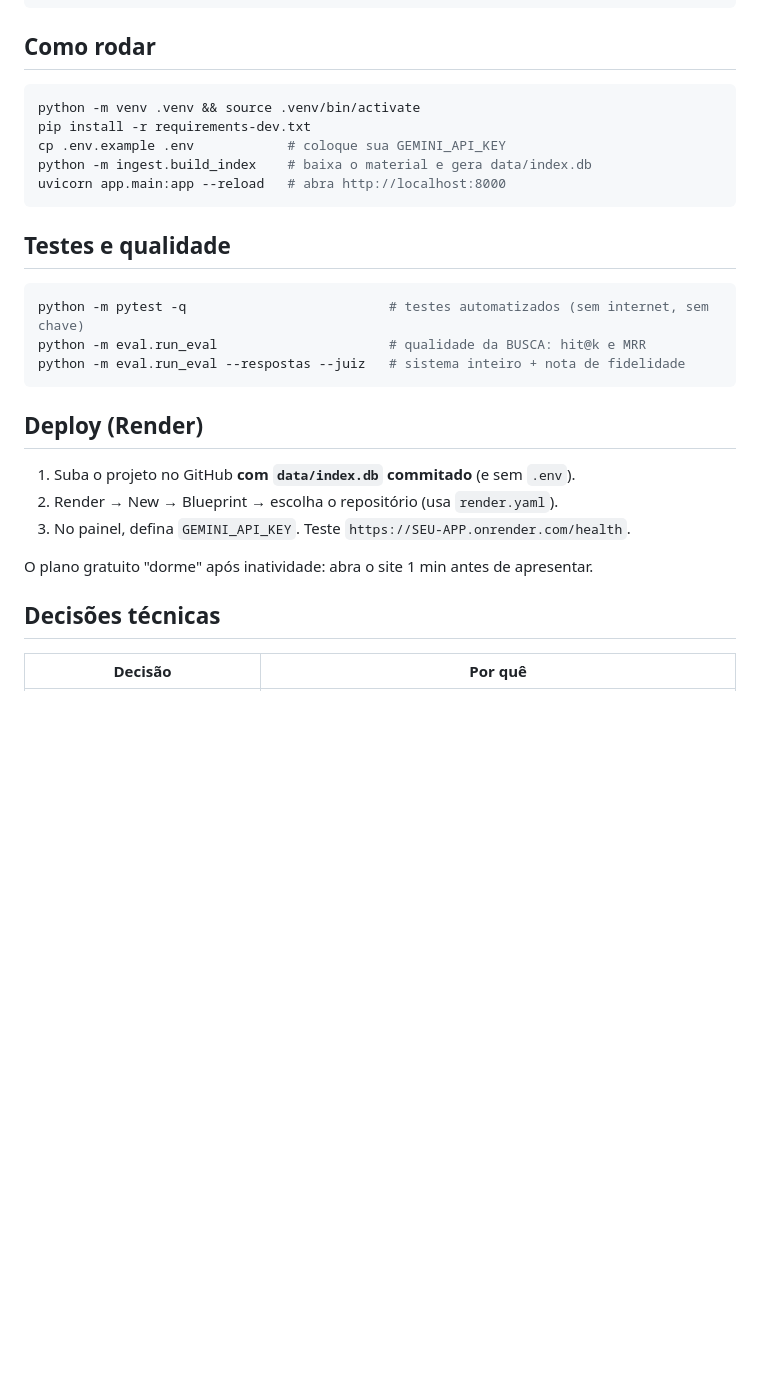
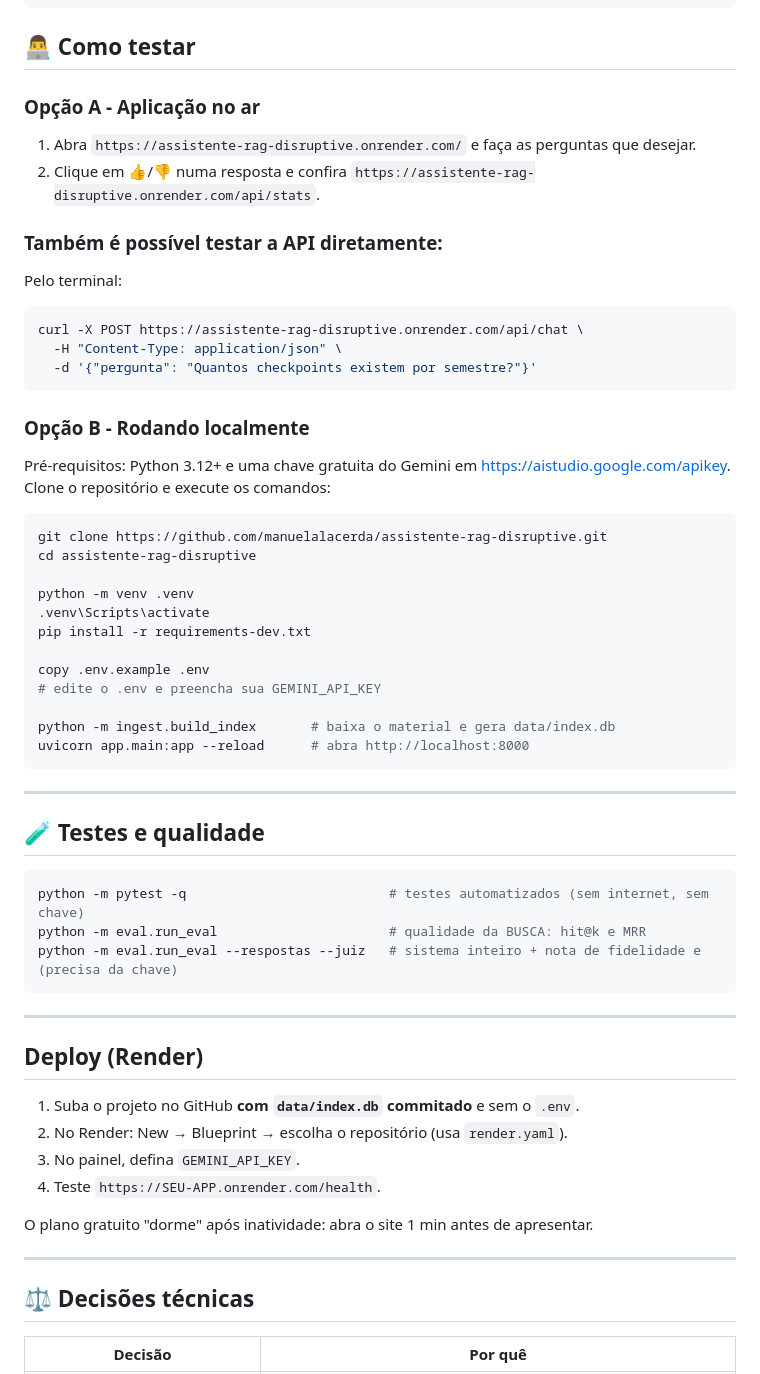
Before and after one commit to manuelalacerda/assistente-rag-disruptive, a Markdown page: README.md, the part around one of its changes. Rendered like a GitHub page; blank space fills up the shorter version.

Commit message:
Revise README sections and formatting
Updated README to enhance clarity and organization.

````diff
--- a/README.md
+++ b/README.md
@@ -72,33 +72,65 @@ GitHub da disciplina                          Navegador ──► FastAPI (/api/
                                           chat.db (SQLite): mensagens, fontes usadas, feedback
 ```
 
-## Como rodar
+## 👨‍💻 Como testar
+
+### Opção A - Aplicação no ar
+1. Abra `https://assistente-rag-disruptive.onrender.com/` e faça as perguntas que desejar.
+2. Clique em 👍/👎 numa resposta e confira `https://assistente-rag-disruptive.onrender.com/api/stats`.
+
+### Também é possível testar a API diretamente:
+Pelo terminal:
 
 ```bash
-python -m venv .venv && source .venv/bin/activate
-pip install -r requirements-dev.txt
-cp .env.example .env            # coloque sua GEMINI_API_KEY
-python -m ingest.build_index    # baixa o material e gera data/index.db
-uvicorn app.main:app --reload   # abra http://localhost:8000
+curl -X POST https://assistente-rag-disruptive.onrender.com/api/chat \
+  -H "Content-Type: application/json" \
+  -d '{"pergunta": "Quantos checkpoints existem por semestre?"}'
 ```
 
-## Testes e qualidade
+
+### Opção B - Rodando localmente
+Pré-requisitos: Python 3.12+ e uma chave gratuita do Gemini em <https://aistudio.google.com/apikey>.
+Clone o repositório e execute os comandos:
+
+```bash
+git clone https://github.com/manuelalacerda/assistente-rag-disruptive.git
+cd assistente-rag-disruptive
+
+python -m venv .venv
+.venv\Scripts\activate
+pip install -r requirements-dev.txt
+
+copy .env.example .env
+# edite o .env e preencha sua GEMINI_API_KEY
+
+python -m ingest.build_index       # baixa o material e gera data/index.db
+uvicorn app.main:app --reload      # abra http://localhost:8000
+```
+
+---
+
+## 🧪 Testes e qualidade
 
 ```bash
 python -m pytest -q                          # testes automatizados (sem internet, sem chave)
 python -m eval.run_eval                      # qualidade da BUSCA: hit@k e MRR
-python -m eval.run_eval --respostas --juiz   # sistema inteiro + nota de fidelidade
+python -m eval.run_eval --respostas --juiz   # sistema inteiro + nota de fidelidade e (precisa da chave)
 ```
+
+---
 
 ## Deploy (Render)
 
-1. Suba o projeto no GitHub **com `data/index.db` commitado** (e sem `.env`).
-2. Render → New → Blueprint → escolha o repositório (usa `render.yaml`).
-3. No painel, defina `GEMINI_API_KEY`. Teste `https://SEU-APP.onrender.com/health`.
+1. Suba o projeto no GitHub **com `data/index.db` commitado** e sem o `.env`.
+2. No Render: New → Blueprint → escolha o repositório (usa `render.yaml`).
+3. No painel, defina `GEMINI_API_KEY`.
+4. Teste `https://SEU-APP.onrender.com/health`.
 
 O plano gratuito "dorme" após inatividade: abra o site 1 min antes de apresentar.
 
-## Decisões técnicas
+---
+
+## ⚖️ Decisões técnicas
 
 | Decisão | Por quê |
 |---|---|
````
Also changed, not shown: other parts of README.md (+4 -2 lines).
